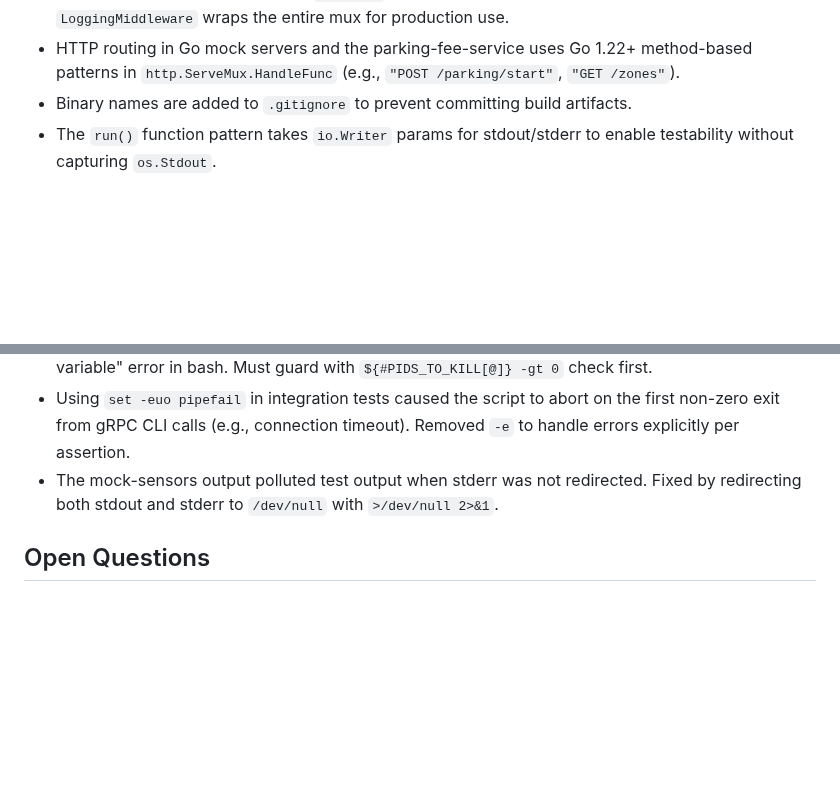
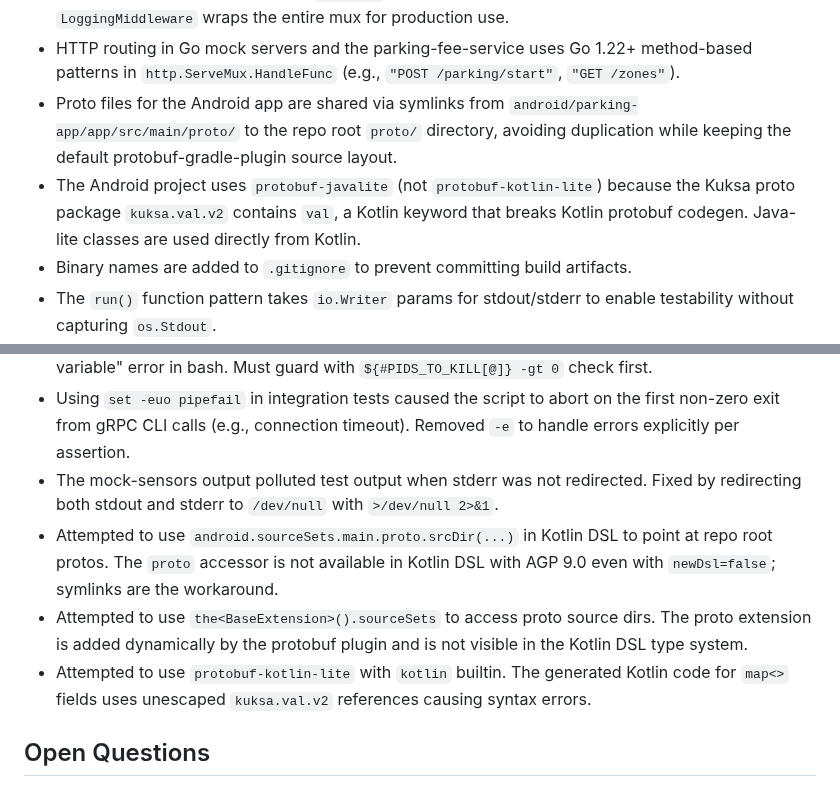
Before and after one commit to rhadp/parking-fee-service, a Markdown page: docs/memory.md, 2 parts joined by grey strips. GitHub-like rendering; blank space fills up the shorter version.

```diff
--- a/docs/memory.md
+++ b/docs/memory.md
@@ -49,6 +50,8 @@
 - Parking-fee-service REST responses use `Content-Type: application/json`. Error responses use `{"error": "...", "code": "..."}` format with codes like `BAD_REQUEST`, `NOT_FOUND`.
 - Parking-fee-service logging uses `log/slog` structured logging; each handler logs its request, and a `LoggingMiddleware` wraps the entire mux for production use.
 - HTTP routing in Go mock servers and the parking-fee-service uses Go 1.22+ method-based patterns in `http.ServeMux.HandleFunc` (e.g., `"POST /parking/start"`, `"GET /zones"`).
+- Proto files for the Android app are shared via symlinks from `android/parking-app/app/src/main/proto/` to the repo root `proto/` directory, avoiding duplication while keeping the default protobuf-gradle-plugin source layout.
+- The Android project uses `protobuf-javalite` (not `protobuf-kotlin-lite`) because the Kuksa proto package `kuksa.val.v2` contains `val`, a Kotlin keyword that breaks Kotlin protobuf codegen. Java-lite classes are used directly from Kotlin.
 - Binary names are added to `.gitignore` to prevent committing build artifacts.
 - The `run()` function pattern takes `io.Writer` params for stdout/stderr to enable testability without capturing `os.Stdout`.
 - Config is read from env vars first, then overridden by CLI flags; the `envOrDefault` helper is the standard pattern.
@@ -134,6 +143,9 @@
 - Using `"${PIDS_TO_KILL[@]}"` with `set -u` (nounset) when the array is empty causes an "unbound variable" error in bash. Must guard with `${#PIDS_TO_KILL[@]} -gt 0` check first.
 - Using `set -euo pipefail` in integration tests caused the script to abort on the first non-zero exit from gRPC CLI calls (e.g., connection timeout). Removed `-e` to handle errors explicitly per assertion.
 - The mock-sensors output polluted test output when stderr was not redirected. Fixed by redirecting both stdout and stderr to `/dev/null` with `>/dev/null 2>&1`.
+- Attempted to use `android.sourceSets.main.proto.srcDir(...)` in Kotlin DSL to point at repo root protos. The `proto` accessor is not available in Kotlin DSL with AGP 9.0 even with `newDsl=false`; symlinks are the workaround.
+- Attempted to use `the<BaseExtension>().sourceSets` to access proto source dirs. The proto extension is added dynamically by the protobuf plugin and is not visible in the Kotlin DSL type system.
+- Attempted to use `protobuf-kotlin-lite` with `kotlin` builtin. The generated Kotlin code for `map<>` fields uses unescaped `kuksa.val.v2` references causing syntax errors.
 
 ## Open Questions
 
```
Also changed, not shown: other parts of docs/memory.md (+8 -1 lines).
